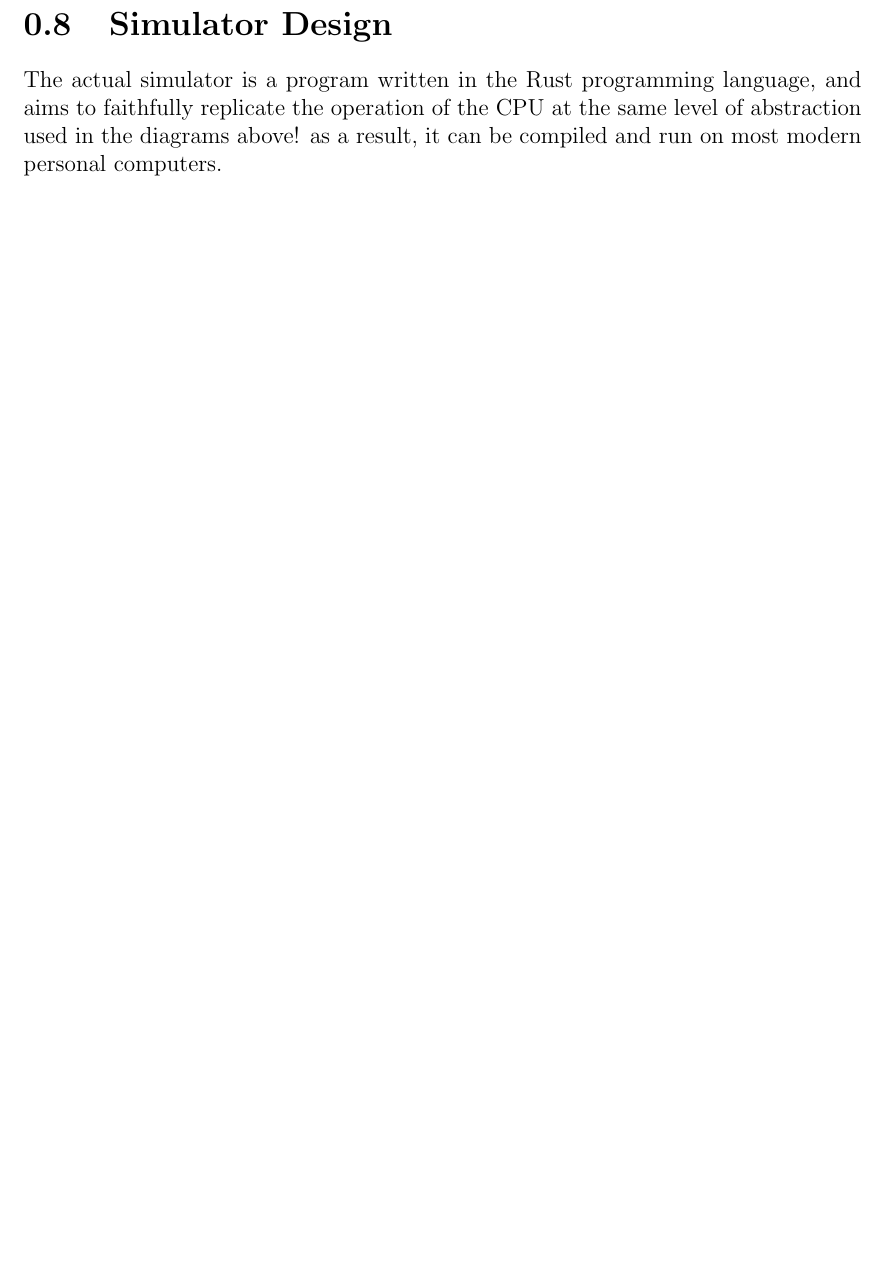
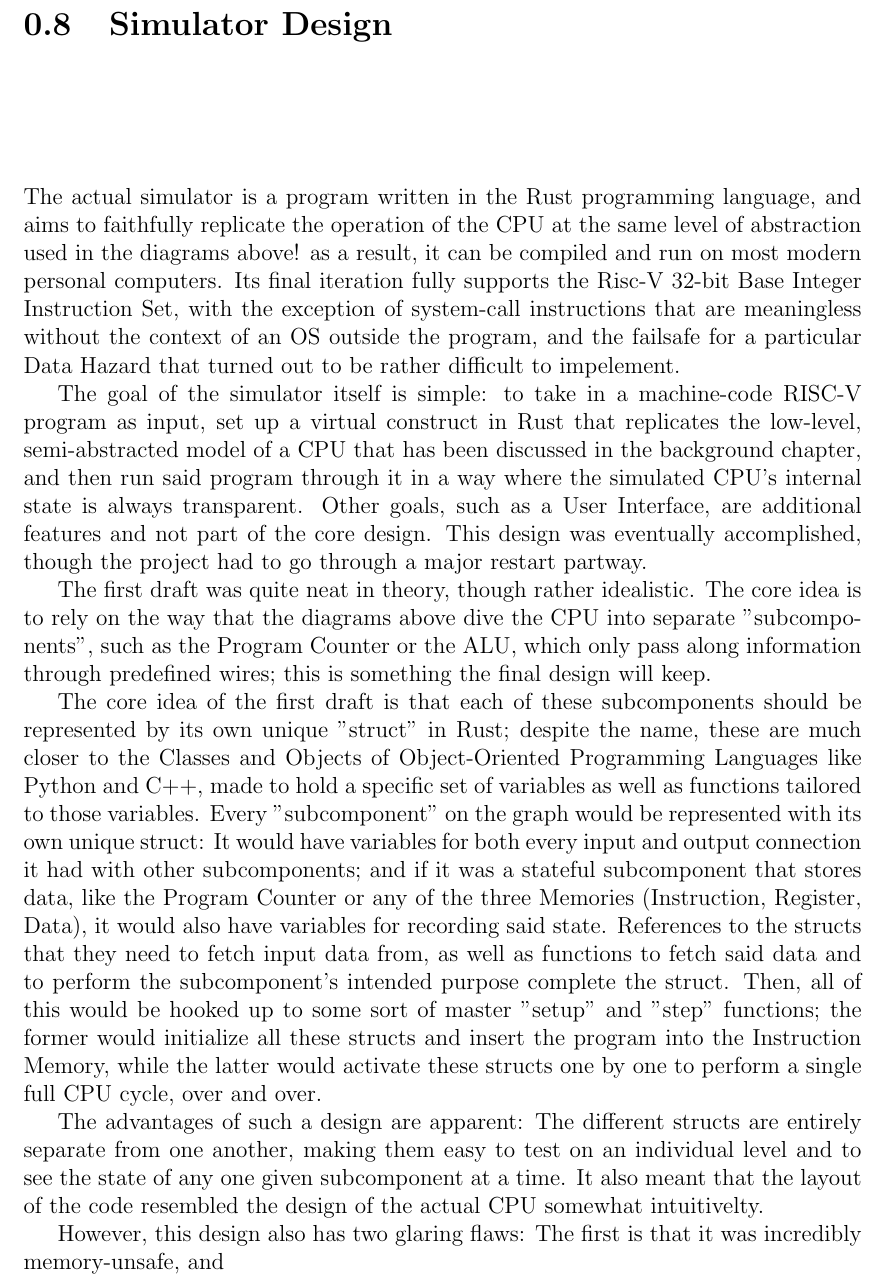
Before and after one commit to FakeSalamander/riscv-psim, a LaTeX thesis (latex/thesistemplate_2020-04-24/thesis.tex): part of page 37 of 54 before the commit and part of page 37 of 56 after it, cut so that both start at the same text, the shorter picture padded with empty space. Compiled offline with pdfLaTeX.

Commit message:
Thesis: Started Simulator Design

```diff
--- a/latex/thesistemplate_2020-04-24/thesis.tex
+++ b/latex/thesistemplate_2020-04-24/thesis.tex
@@ -439,7 +439,21 @@ Then, in order to deal with the correctness hazards that this pipelining incurrs
 
 \section{Simulator Design}
 
-The actual simulator is a program written in the Rust programming language, and aims to faithfully replicate the operation of the CPU at the same level of abstraction used in the diagrams above! as a result, it can be compiled and run on most modern personal computers.
+The actual simulator is a program written in the Rust programming language, and aims to faithfully replicate the operation of the CPU at the same level of abstraction used in the diagrams above! as a result, it can be compiled and run on most modern personal computers. Its final iteration fully supports the Risc-V 32-bit Base Integer Instruction Set, with the exception of system-call instructions that are meaningless without the context of an OS outside the program, and the failsafe for a particular Data Hazard that turned out to be rather difficult to impelement.
+
+The goal of the simulator itself is simple: to take in a machine-code RISC-V program as input, set up a virtual construct in Rust that replicates the low-level, semi-abstracted model of a CPU that has been discussed in the background chapter, and then run said program through it in a way where the simulated CPU's internal state is always transparent. Other goals, such as a User Interface, are additional features and not part of the core design. This design was eventually accomplished, though the project had to go through a major restart partway.
+
+The first draft was quite neat in theory, though rather idealistic. The core idea is to rely on the way that the diagrams above dive the CPU into separate "subcomponents", such as the Program Counter or the ALU, which only pass along information through predefined wires; this is something the final design will keep.
+
+The core idea of the first draft is that each of these subcomponents should be represented by its own unique "struct" in Rust; despite the name, these are much closer to the Classes and Objects of Object-Oriented Programming Languages like Python and C++, made to hold a specific set of variables as well as functions tailored to those variables. Every "subcomponent" on the graph would be represented with its own unique struct: It would have variables for both every input and output connection it had with other subcomponents; and if it was a stateful subcomponent that stores data, like the Program Counter or any of the three Memories (Instruction, Register, Data), it would also have variables for recording said state. References to the structs that they need to fetch input data from, as well as functions to fetch said data and to perform the subcomponent's intended purpose complete the struct. Then, all of this would be hooked up to some sort of master "setup" and "step" functions; the former would initialize all these structs and insert the program into the Instruction Memory, while the latter would activate these structs one by one to perform a single full CPU cycle, over and over.
+
+The advantages of such a design are apparent: The different structs are entirely separate from one another, making them easy to test on an individual level and to see the state of any one given subcomponent at a time. It also meant that the layout of the code resembled the design of the actual CPU somewhat intuitivelty.
+
+However, this design also has two glaring flaws: The first is that it was incredibly memory-unsafe, and
+
+
+
+
 
 \section{CPU-Simulator Features}
 
```
Also changed, not shown: latex/thesistemplate_2020-04-24/thesis.pdf, 7 other files.
